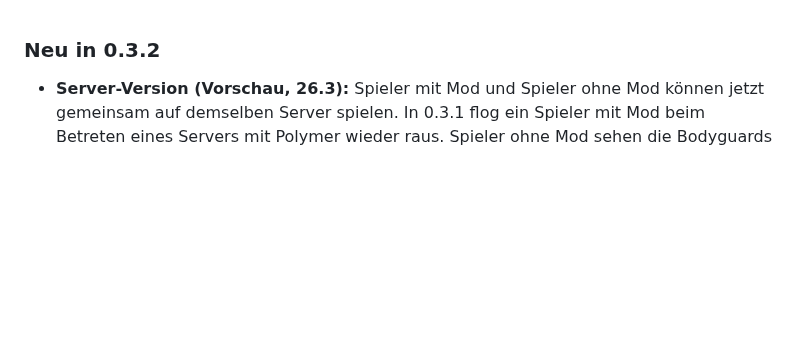
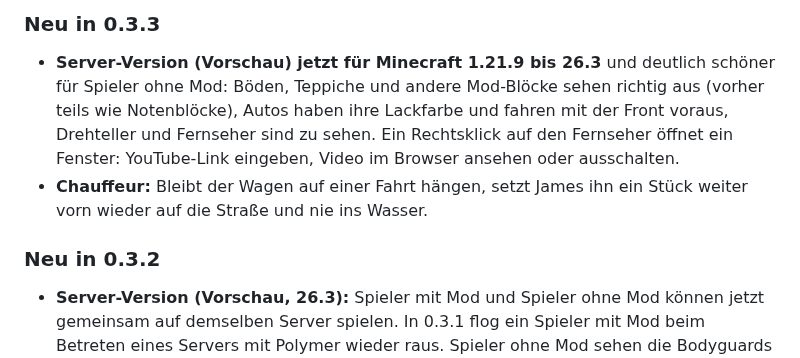
Before and after one commit to MoinMornhart/Minecraft-aber-du-bist-stinkend-Reich, a Markdown page: .github/neu.md, the part around the change. Drawn GitHub-style; blank space fills up the shorter version.

```diff
--- a/.github/neu.md
+++ b/.github/neu.md
@@ -1,3 +1,8 @@
+### Neu in 0.3.3
+
+- **Server-Version (Vorschau) jetzt für Minecraft 1.21.9 bis 26.3** und deutlich schöner für Spieler ohne Mod: Böden, Teppiche und andere Mod-Blöcke sehen richtig aus (vorher teils wie Notenblöcke), Autos haben ihre Lackfarbe und fahren mit der Front voraus, Drehteller und Fernseher sind zu sehen. Ein Rechtsklick auf den Fernseher öffnet ein Fenster: YouTube-Link eingeben, Video im Browser ansehen oder ausschalten.
+- **Chauffeur:** Bleibt der Wagen auf einer Fahrt hängen, setzt James ihn ein Stück weiter vorn wieder auf die Straße und nie ins Wasser.
+
 ### Neu in 0.3.2
 
 - **Server-Version (Vorschau, 26.3):** Spieler mit Mod und Spieler ohne Mod können jetzt gemeinsam auf demselben Server spielen. In 0.3.1 flog ein Spieler mit Mod beim Betreten eines Servers mit Polymer wieder raus. Spieler ohne Mod sehen die Bodyguards jetzt als große Türsteher im Smoking mit Sonnenbrille statt als normale Eisengolems.
```
Also changed, not shown: README.md (+8 -4 lines), STAND.md (+8 -0 lines), docs/bilder/server_autos.jpg, docs/bilder/server_fernseher.jpg (added), docs/bilder/server_garage.jpg (added), docs/bilder/server_villa.jpg, 2 other files.
